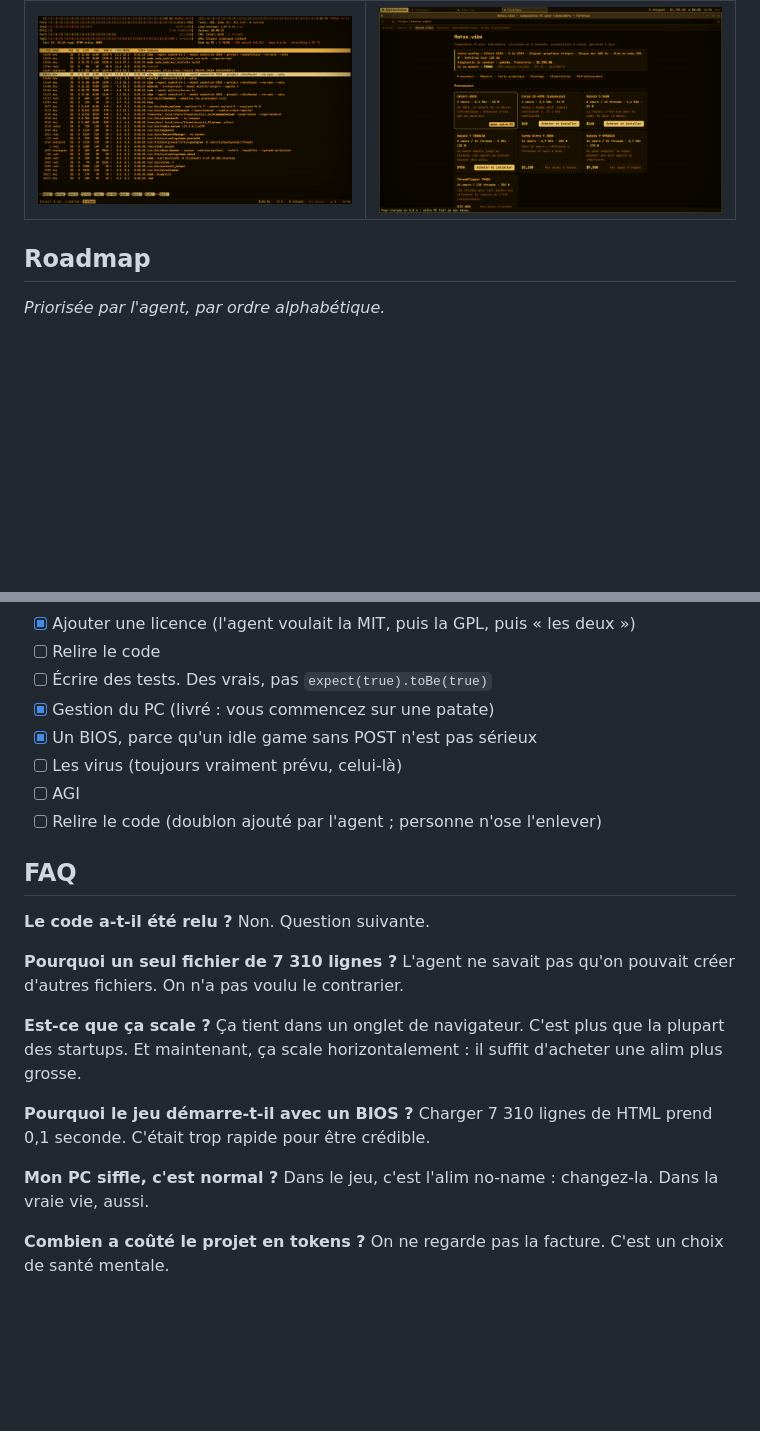
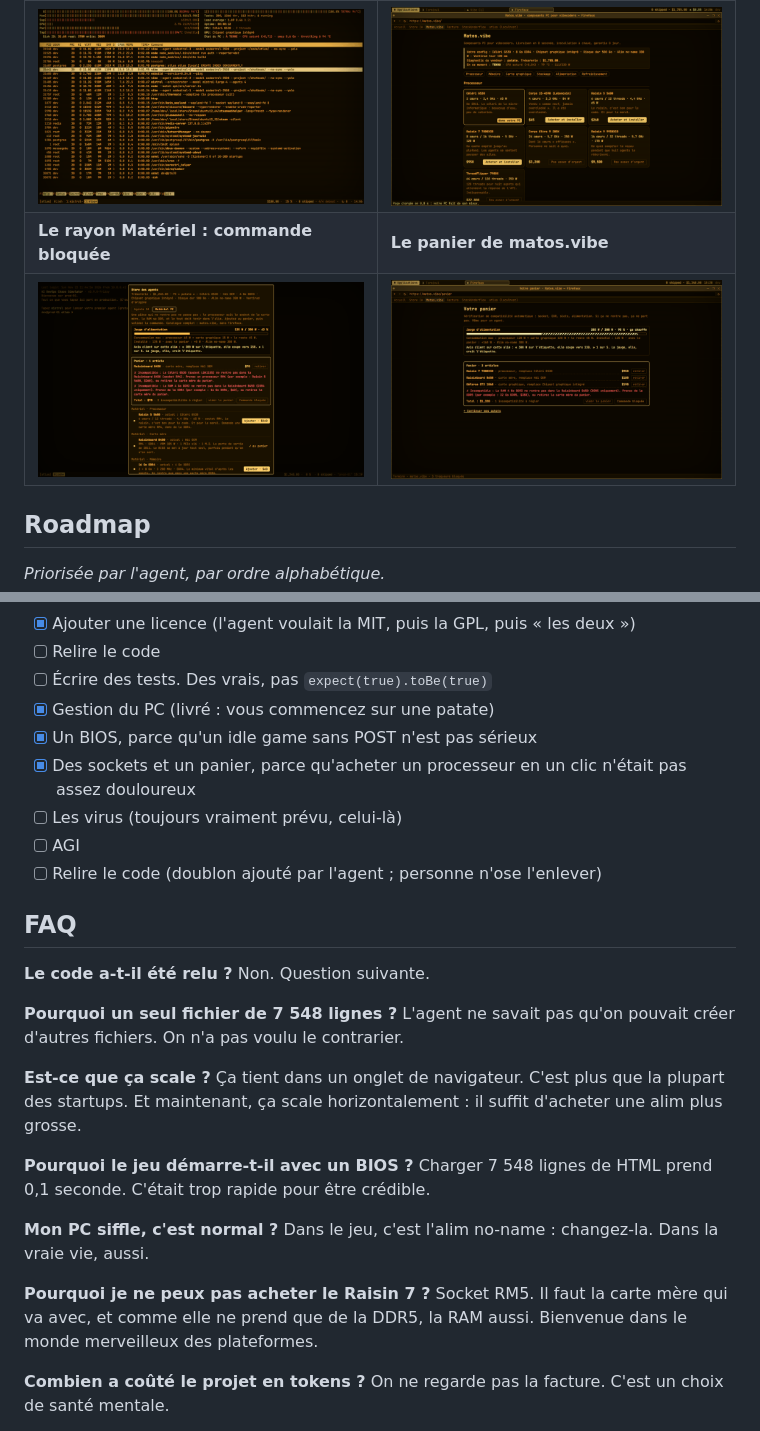
Before and after one commit to lucv78-coder/ai-devops-chaos-simulator, a Markdown page: README.md, 2 parts joined by grey strips. Drawn GitHub-style; pictures changed too: assets/screen-panier.png (added), assets/screen-store-pc.png (added); blank space fills up the shorter version.

```diff
--- a/README.md
+++ b/README.md
@@ -147,6 +157,8 @@ Ou, plus simple : **[jouez en ligne](https://lucv78-coder.github.io/ai-devops-ch
 | <img src="assets/screen-bios.png" alt="Écran du BIOS VibeAward : Céléri G530, 4 Go testés, « CPU Fan Error! Press F1 » pressé automatiquement par un agent, disque dur qui gratte, alim no-name qui siffle, logo Energy Star redessiné en haut à droite."> | <img src="assets/screen-tux.png" alt="Écran de démarrage de Vibian GNU/Linux : un pingouin en ASCII avec des lunettes de soleil et VIBIAN sur le ventre, une barre de chargement et le message « Montage de ~/prompts… »."> |
 | **htop : le PC est à terre** | **matos.vibe, dans Firefaux** |
 | <img src="assets/screen-htop-patate.png" alt="htop avec quatre agents sur le PC patate : deux cœurs saturés, swap entamé, 94 °C en rouge, et la ligne « État du PC : À TERRE · CPU saturé · swap 0,6 Go · throttling à 94 °C »."> | <img src="assets/screen-matos.png" alt="Le navigateur Firefaux sur matos.vibe : la config actuelle, le diagnostic « patate », et les processeurs du Céléri G530 au ThreadFlipper 7980X à 32 000 dollars."> |
+| **Le rayon Matériel : commande bloquée** | **Le panier de matos.vibe** |
+| <img src="assets/screen-store-pc.png" alt="Le rayon Matériel PC du store : la jauge d'alimentation à 125 W sur 300, une carte mère B450 dans le panier, deux incompatibilités en rouge (le Céléri G530 n'a pas le bon socket, la DDR3 n'est pas la bonne génération) et le bouton « Commande bloquée »."> | <img src="assets/screen-panier.png" alt="Le panier de matos.vibe dans Firefaux : Raisin 7, carte mère B650 et GTX 1060, jauge d'alimentation à 285 W sur 300 en jaune, l'avis client sur l'alim no-name, et une incompatibilité : la RAM DDR3 ne rentre pas dans la B650."> |
 
 ## Roadmap
 
@@ -160,6 +172,7 @@ Ou, plus simple : **[jouez en ligne](https://lucv78-coder.github.io/ai-devops-ch
 - [ ] Écrire des tests. Des vrais, pas `expect(true).toBe(true)`
 - [x] Gestion du PC (livré : vous commencez sur une patate)
 - [x] Un BIOS, parce qu'un idle game sans POST n'est pas sérieux
+- [x] Des sockets et un panier, parce qu'acheter un processeur en un clic n'était pas assez douloureux
 - [ ] Les virus (toujours vraiment prévu, celui-là)
 - [ ] AGI
 - [ ] Relire le code (doublon ajouté par l'agent ; personne n'ose l'enlever)
@@ -169,17 +182,20 @@ Ou, plus simple : **[jouez en ligne](https://lucv78-coder.github.io/ai-devops-ch
 **Le code a-t-il été relu ?**
 Non. Question suivante.
 
-**Pourquoi un seul fichier de 7 310 lignes ?**
+**Pourquoi un seul fichier de 7 548 lignes ?**
 L'agent ne savait pas qu'on pouvait créer d'autres fichiers. On n'a pas voulu le contrarier.
 
 **Est-ce que ça scale ?**
 Ça tient dans un onglet de navigateur. C'est plus que la plupart des startups. Et maintenant, ça scale horizontalement : il suffit d'acheter une alim plus grosse.
 
 **Pourquoi le jeu démarre-t-il avec un BIOS ?**
-Charger 7 310 lignes de HTML prend 0,1 seconde. C'était trop rapide pour être crédible.
+Charger 7 548 lignes de HTML prend 0,1 seconde. C'était trop rapide pour être crédible.
 
 **Mon PC siffle, c'est normal ?**
 Dans le jeu, c'est l'alim no-name : changez-la. Dans la vraie vie, aussi.
+
+**Pourquoi je ne peux pas acheter le Raisin 7 ?**
+Socket RM5. Il faut la carte mère qui va avec, et comme elle ne prend que de la DDR5, la RAM aussi. Bienvenue dans le monde merveilleux des plateformes.
 
 **Combien a coûté le projet en tokens ?**
 On ne regarde pas la facture. C'est un choix de santé mentale.
```
Also changed, not shown: other parts of README.md (+19 -9 lines), CONTRIBUTING.md (+1 -1 lines), 3 other files.
